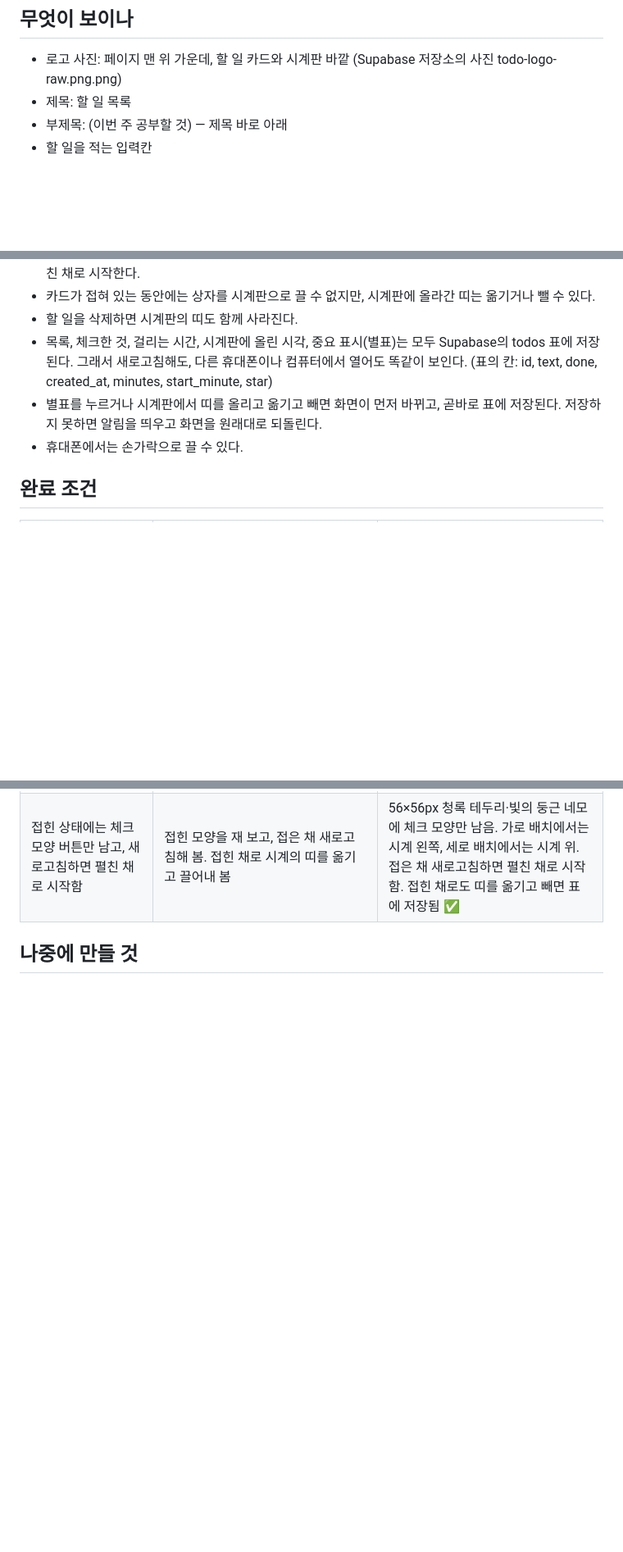
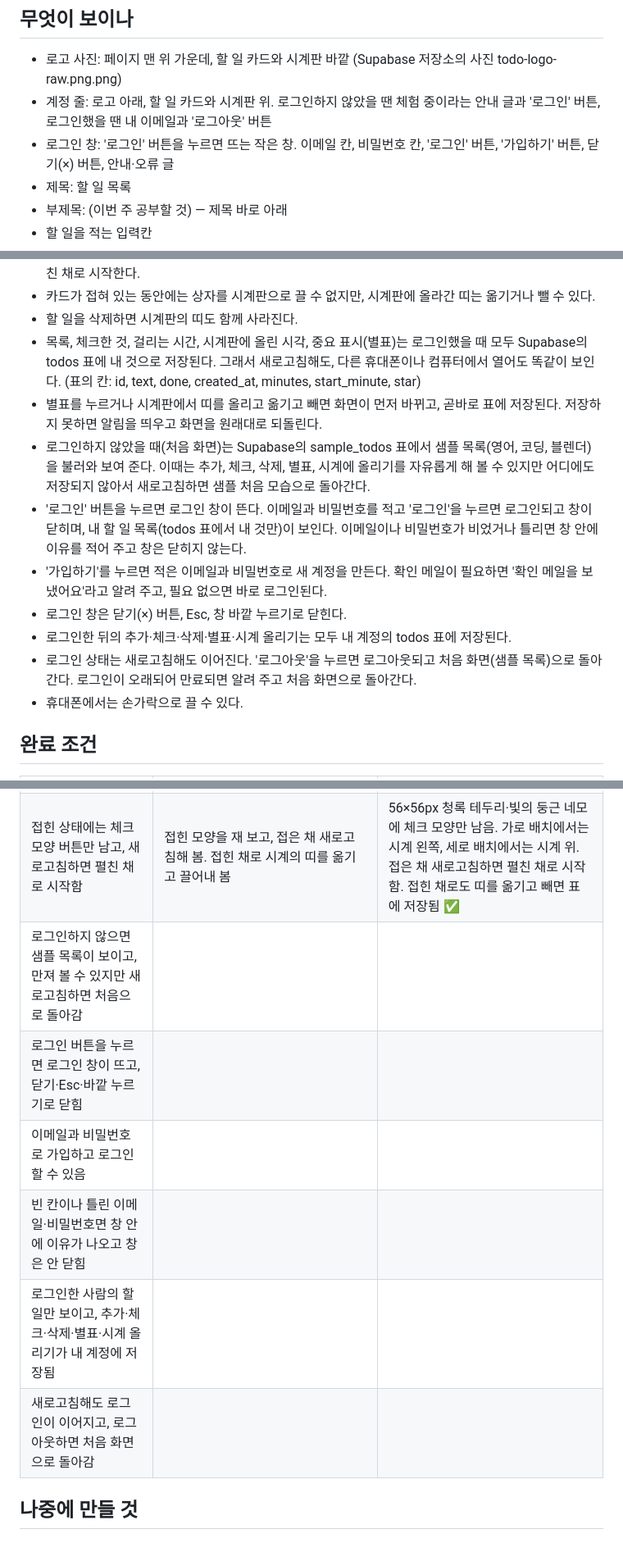
Before and after one commit to bbunning99/todo-bbunning99, a Markdown page: 명세.md, 3 parts joined by grey strips. Shown at 82% size. Drawn GitHub-style; blank space fills up the shorter version.

Commit message:
명세.md에 이메일 로그인과 로그아웃 상태 초기 화면 적기
Co-Authored-By: Claude Sonnet 5.5 <noreply@anthropic.com>
Claude-Session: https://claude.ai/code/session_01C9yw9oRPzkmkTATGcfWs8A

```diff
--- a/명세.md
+++ b/명세.md
@@ -2,6 +2,8 @@
 
 ## 무엇이 보이나
 - 로고 사진: 페이지 맨 위 가운데, 할 일 카드와 시계판 바깥 (Supabase 저장소의 사진 todo-logo-raw.png.png)
+- 계정 줄: 로고 아래, 할 일 카드와 시계판 위. 로그인하지 않았을 땐 체험 중이라는 안내 글과 '로그인' 버튼, 로그인했을 땐 내 이메일과 '로그아웃' 버튼
+- 로그인 창: '로그인' 버튼을 누르면 뜨는 작은 창. 이메일 칸, 비밀번호 칸, '로그인' 버튼, '가입하기' 버튼, 닫기(×) 버튼, 안내·오류 글
 - 제목: 할 일 목록
 - 부제목: (이번 주 공부할 것) — 제목 바로 아래
 - 할 일을 적는 입력칸
@@ -61,8 +65,14 @@
 - 체크 버튼을 누르면 할 일 카드가 접히고(완전히 숨겨지고) 시계판이 커진다. 다시 누르면 카드가 펼쳐지고 시계판이 원래 크기로 돌아온다. 접어도 할 일 내용과 시계판의 띠는 그대로다. 새로고침하면 항상 펼친 채로 시작한다.
 - 카드가 접혀 있는 동안에는 상자를 시계판으로 끌 수 없지만, 시계판에 올라간 띠는 옮기거나 뺄 수 있다.
 - 할 일을 삭제하면 시계판의 띠도 함께 사라진다.
-- 목록, 체크한 것, 걸리는 시간, 시계판에 올린 시각, 중요 표시(별표)는 모두 Supabase의 todos 표에 저장된다. 그래서 새로고침해도, 다른 휴대폰이나 컴퓨터에서 열어도 똑같이 보인다. (표의 칸: id, text, done, created_at, minutes, start_minute, star)
+- 목록, 체크한 것, 걸리는 시간, 시계판에 올린 시각, 중요 표시(별표)는 로그인했을 때 모두 Supabase의 todos 표에 내 것으로 저장된다. 그래서 새로고침해도, 다른 휴대폰이나 컴퓨터에서 열어도 똑같이 보인다. (표의 칸: id, text, done, created_at, minutes, start_minute, star)
 - 별표를 누르거나 시계판에서 띠를 올리고 옮기고 빼면 화면이 먼저 바뀌고, 곧바로 표에 저장된다. 저장하지 못하면 알림을 띄우고 화면을 원래대로 되돌린다.
+- 로그인하지 않았을 때(처음 화면)는 Supabase의 sample_todos 표에서 샘플 목록(영어, 코딩, 블렌더)을 불러와 보여 준다. 이때는 추가, 체크, 삭제, 별표, 시계에 올리기를 자유롭게 해 볼 수 있지만 어디에도 저장되지 않아서 새로고침하면 샘플 처음 모습으로 돌아간다.
+- '로그인' 버튼을 누르면 로그인 창이 뜬다. 이메일과 비밀번호를 적고 '로그인'을 누르면 로그인되고 창이 닫히며, 내 할 일 목록(todos 표에서 내 것만)이 보인다. 이메일이나 비밀번호가 비었거나 틀리면 창 안에 이유를 적어 주고 창은 닫히지 않는다.
+- '가입하기'를 누르면 적은 이메일과 비밀번호로 새 계정을 만든다. 확인 메일이 필요하면 '확인 메일을 보냈어요'라고 알려 주고, 필요 없으면 바로 로그인된다.
+- 로그인 창은 닫기(×) 버튼, Esc, 창 바깥 누르기로 닫힌다.
+- 로그인한 뒤의 추가·체크·삭제·별표·시계 올리기는 모두 내 계정의 todos 표에 저장된다.
+- 로그인 상태는 새로고침해도 이어진다. '로그아웃'을 누르면 로그아웃되고 처음 화면(샘플 목록)으로 돌아간다. 로그인이 오래되어 만료되면 알려 주고 처음 화면으로 돌아간다.
 - 휴대폰에서는 손가락으로 끌 수 있다.
 
 ## 완료 조건
@@ -95,5 +105,11 @@
 | 시계판이 가로 배치에서는 할 일 카드의 오른쪽, 세로 배치에서는 카드 아래에 있음 | 화면 폭 1600·1280·1000(가로)과 999·800·390·360·320(세로)에서 카드와 시계판의 위치를 재 봄 | 1000px 이상은 시계판이 카드 오른쪽, 999px 이하는 카드 아래. 어느 폭에서도 옆으로 안 밀리고, 시계에 끌어 놓기도 그대로 저장됨 ✅ |
 | 체크 버튼을 누르면 카드가 접히고 시계판이 커지며, 다시 누르면 원래대로 돌아옴 | 화면 폭 1280·1000·800·390·320px에서 체크 버튼을 눌러 접고, 마우스와 키보드(Enter)로 다시 펼쳐 봄 | 접으면 카드가 완전히 숨겨지고 시계판이 760px로 커짐(넓은 화면 기준 펼쳤을 땐 560px, 숫자 글자도 함께 커짐). 다시 펼치면 원래 크기로 돌아오고 할 일 2개와 개수·시간 합계도 그대로. 휴대폰 폭(390·320px)은 화면 폭이 한계라 시계 너비는 그대로(358·288px)고 카드가 사라져 버튼 바로 아래에 옴 ✅ |
 | 접힌 상태에는 체크 모양 버튼만 남고, 새로고침하면 펼친 채로 시작함 | 접힌 모양을 재 보고, 접은 채 새로고침해 봄. 접힌 채로 시계의 띠를 옮기고 끌어내 봄 | 56×56px 청록 테두리·빛의 둥근 네모에 체크 모양만 남음. 가로 배치에서는 시계 왼쪽, 세로 배치에서는 시계 위. 접은 채 새로고침하면 펼친 채로 시작함. 접힌 채로도 띠를 옮기고 빼면 표에 저장됨 ✅ |
+| 로그인하지 않으면 샘플 목록이 보이고, 만져 볼 수 있지만 새로고침하면 처음으로 돌아감 | | |
+| 로그인 버튼을 누르면 로그인 창이 뜨고, 닫기·Esc·바깥 누르기로 닫힘 | | |
+| 이메일과 비밀번호로 가입하고 로그인할 수 있음 | | |
+| 빈 칸이나 틀린 이메일·비밀번호면 창 안에 이유가 나오고 창은 안 닫힘 | | |
+| 로그인한 사람의 할 일만 보이고, 추가·체크·삭제·별표·시계 올리기가 내 계정에 저장됨 | | |
+| 새로고침해도 로그인이 이어지고, 로그아웃하면 처음 화면으로 돌아감 | | |
 
 ## 나중에 만들 것
```
Also changed, not shown: other parts of 명세.md (+2 -0 lines).
